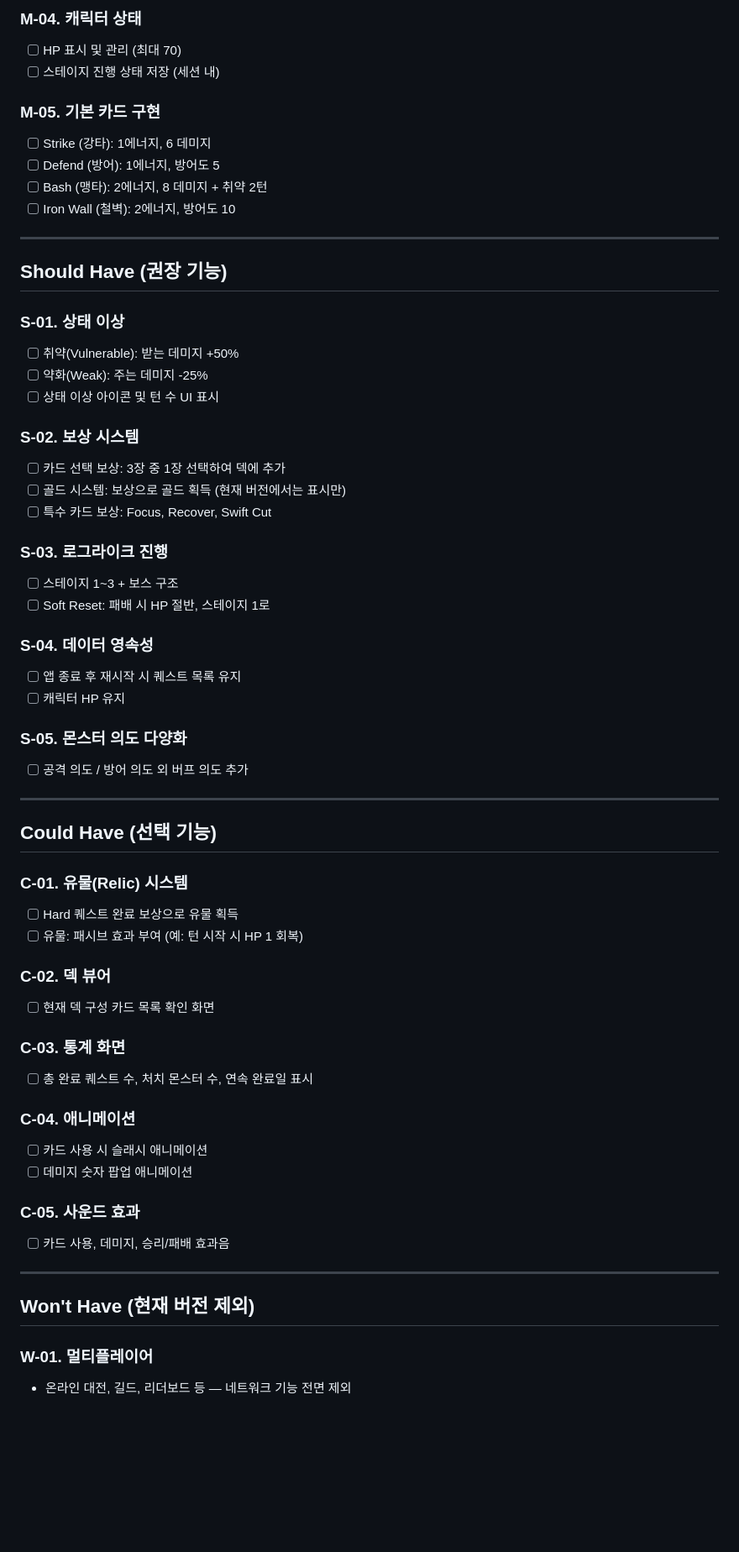
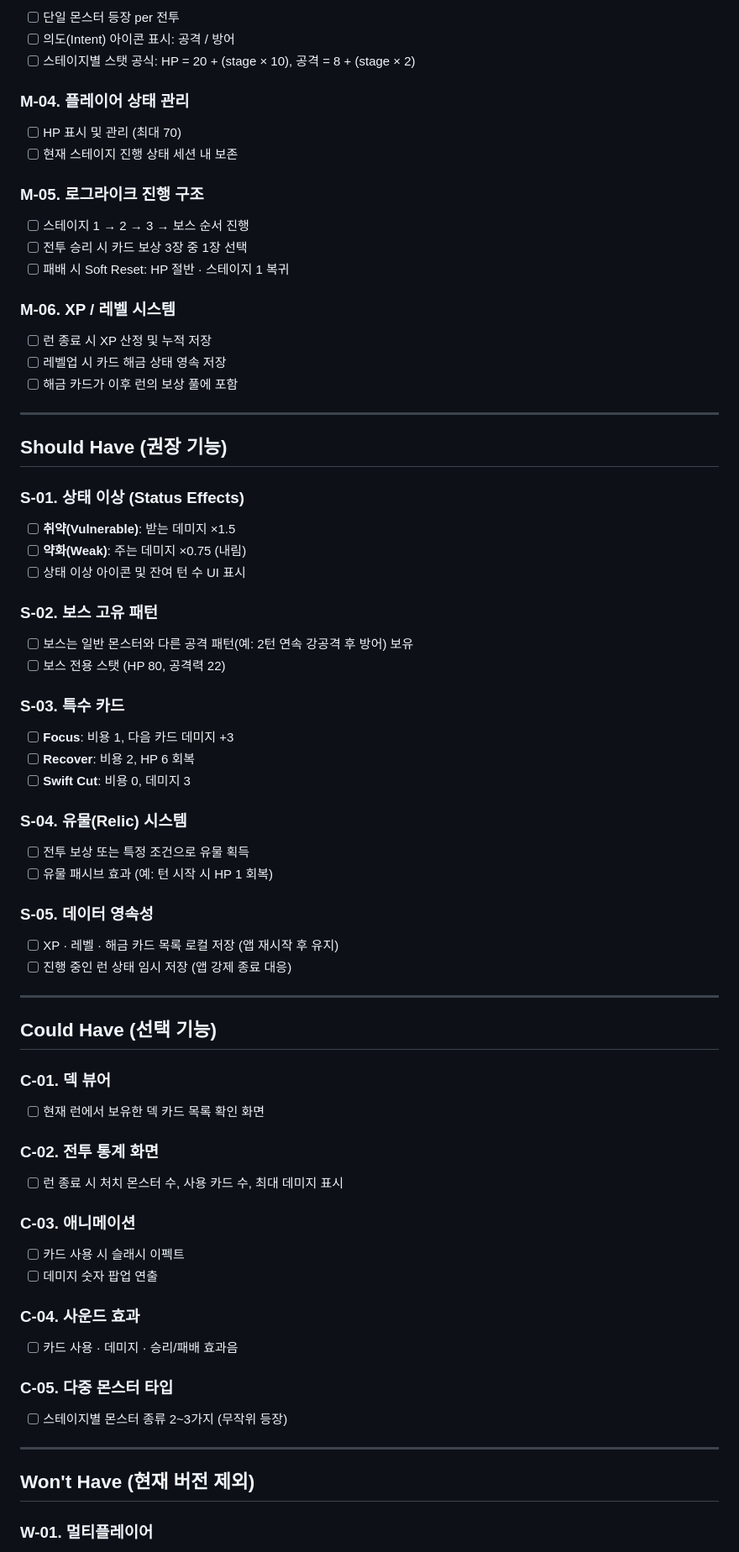
Before and after one commit to kang3019/slay-the-flutter, a Markdown page: .planning/01-requirements.md, the part around one of its changes. Shown at 84% size. Drawn GitHub-style; blank space fills up the shorter version.

```diff
--- a/.planning/01-requirements.md
+++ b/.planning/01-requirements.md
@@ -38,64 +85,84 @@
 
-### M-04. 캐릭터 상태
+- [ ] 단일 몬스터 등장 per 전투
+- [ ] 의도(Intent) 아이콘 표시: 공격 / 방어
+- [ ] 스테이지별 스탯 공식: HP = 20 + (stage × 10), 공격 = 8 + (stage × 2)
+
+### M-04. 플레이어 상태 관리
+
 - [ ] HP 표시 및 관리 (최대 70)
-- [ ] 스테이지 진행 상태 저장 (세션 내)
+- [ ] 현재 스테이지 진행 상태 세션 내 보존
 
-### M-05. 기본 카드 구현
-- [ ] Strike (강타): 1에너지, 6 데미지
-- [ ] Defend (방어): 1에너지, 방어도 5
-- [ ] Bash (맹타): 2에너지, 8 데미지 + 취약 2턴
-- [ ] Iron Wall (철벽): 2에너지, 방어도 10
+### M-05. 로그라이크 진행 구조
+
+- [ ] 스테이지 1 → 2 → 3 → 보스 순서 진행
+- [ ] 전투 승리 시 카드 보상 3장 중 1장 선택
+- [ ] 패배 시 Soft Reset: HP 절반 · 스테이지 1 복귀
+
+### M-06. XP / 레벨 시스템
+
+- [ ] 런 종료 시 XP 산정 및 누적 저장
+- [ ] 레벨업 시 카드 해금 상태 영속 저장
+- [ ] 해금 카드가 이후 런의 보상 풀에 포함
 
 ---
 
 ## Should Have (권장 기능)
 
-### S-01. 상태 이상
-- [ ] 취약(Vulnerable): 받는 데미지 +50%
-- [ ] 약화(Weak): 주는 데미지 -25%
-- [ ] 상태 이상 아이콘 및 턴 수 UI 표시
+### S-01. 상태 이상 (Status Effects)
 
-### S-02. 보상 시스템
-- [ ] 카드 선택 보상: 3장 중 1장 선택하여 덱에 추가
-- [ ] 골드 시스템: 보상으로 골드 획득 (현재 버전에서는 표시만)
-- [ ] 특수 카드 보상: Focus, Recover, Swift Cut
+- [ ] **취약(Vulnerable)**: 받는 데미지 ×1.5
+- [ ] **약화(Weak)**: 주는 데미지 ×0.75 (내림)
+- [ ] 상태 이상 아이콘 및 잔여 턴 수 UI 표시
 
-### S-03. 로그라이크 진행
-- [ ] 스테이지 1~3 + 보스 구조
-- [ ] Soft Reset: 패배 시 HP 절반, 스테이지 1로
+### S-02. 보스 고유 패턴
 
-### S-04. 데이터 영속성
-- [ ] 앱 종료 후 재시작 시 퀘스트 목록 유지
-- [ ] 캐릭터 HP 유지
+- [ ] 보스는 일반 몬스터와 다른 공격 패턴(예: 2턴 연속 강공격 후 방어) 보유
+- [ ] 보스 전용 스탯 (HP 80, 공격력 22)
 
-### S-05. 몬스터 의도 다양화
-- [ ] 공격 의도 / 방어 의도 외 버프 의도 추가
+### S-03. 특수 카드
+
+- [ ] **Focus**: 비용 1, 다음 카드 데미지 +3
+- [ ] **Recover**: 비용 2, HP 6 회복
+- [ ] **Swift Cut**: 비용 0, 데미지 3
+
+### S-04. 유물(Relic) 시스템
+
+- [ ] 전투 보상 또는 특정 조건으로 유물 획득
+- [ ] 유물 패시브 효과 (예: 턴 시작 시 HP 1 회복)
+
+### S-05. 데이터 영속성
+
+- [ ] XP · 레벨 · 해금 카드 목록 로컬 저장 (앱 재시작 후 유지)
+- [ ] 진행 중인 런 상태 임시 저장 (앱 강제 종료 대응)
 
 ---
 
 ## Could Have (선택 기능)
 
-### C-01. 유물(Relic) 시스템
-- [ ] Hard 퀘스트 완료 보상으로 유물 획득
-- [ ] 유물: 패시브 효과 부여 (예: 턴 시작 시 HP 1 회복)
+### C-01. 덱 뷰어
 
-### C-02. 덱 뷰어
-- [ ] 현재 덱 구성 카드 목록 확인 화면
+- [ ] 현재 런에서 보유한 덱 카드 목록 확인 화면
 
-### C-03. 통계 화면
-- [ ] 총 완료 퀘스트 수, 처치 몬스터 수, 연속 완료일 표시
+### C-02. 전투 통계 화면
 
-### C-04. 애니메이션
-- [ ] 카드 사용 시 슬래시 애니메이션
-- [ ] 데미지 숫자 팝업 애니메이션
+- [ ] 런 종료 시 처치 몬스터 수, 사용 카드 수, 최대 데미지 표시
 
-### C-05. 사운드 효과
-- [ ] 카드 사용, 데미지, 승리/패배 효과음
+### C-03. 애니메이션
+
+- [ ] 카드 사용 시 슬래시 이펙트
+- [ ] 데미지 숫자 팝업 연출
+
+### C-04. 사운드 효과
+
+- [ ] 카드 사용 · 데미지 · 승리/패배 효과음
+
+### C-05. 다중 몬스터 타입
+
+- [ ] 스테이지별 몬스터 종류 2~3가지 (무작위 등장)
 
 ---
 
 ## Won't Have (현재 버전 제외)
 
 ### W-01. 멀티플레이어
-- 온라인 대전, 길드, 리더보드 등 — 네트워크 기능 전면 제외
 
```
Also changed, not shown: other parts of .planning/01-requirements.md (+72 -19 lines), .planning/03-risks.md (added, +38 -0 lines), BONUS.md (added, +73 -0 lines).
